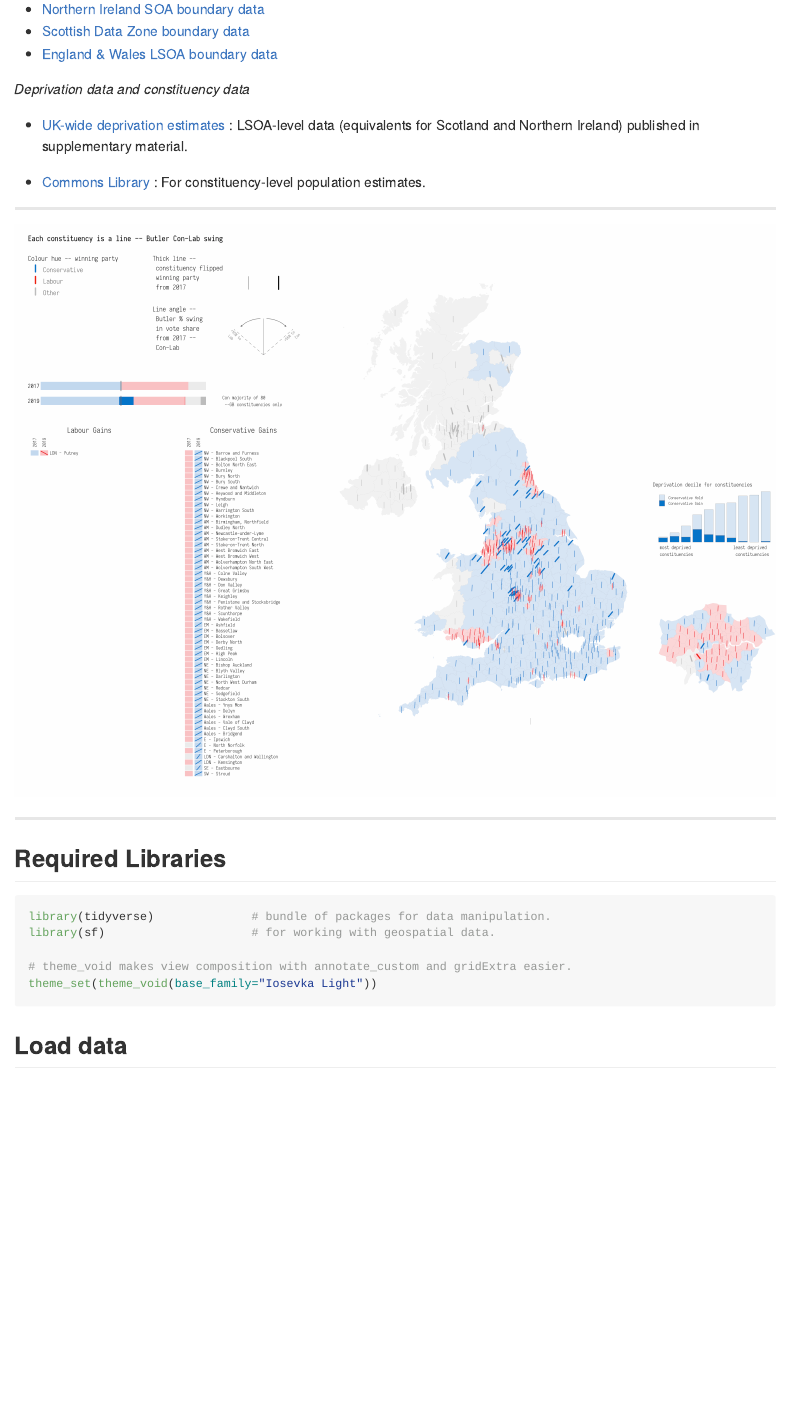
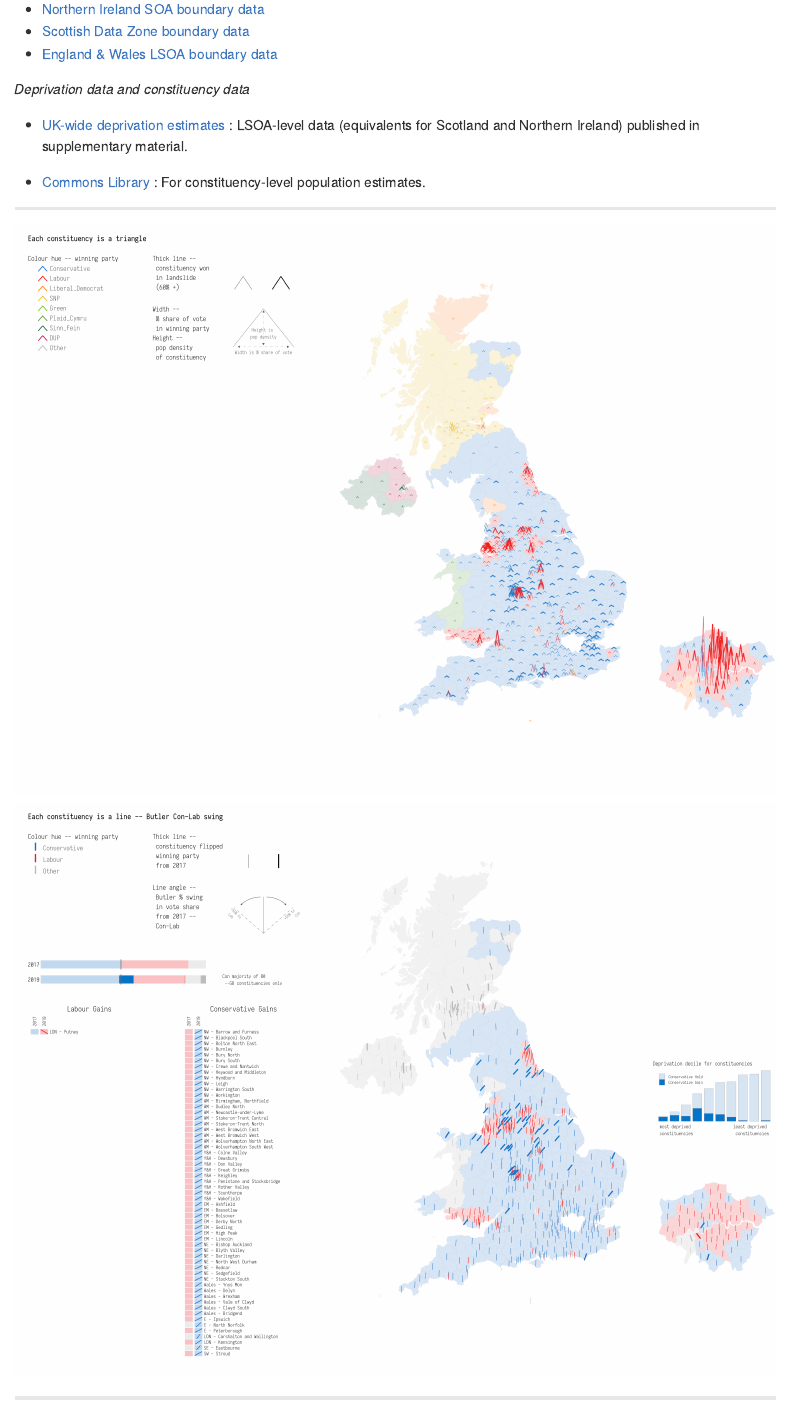
Before and after one commit to rogerbeecham/uk-general-election-vis, an R Markdown document (README.Rmd): the page in a window 1100 px wide, from 640 px down. The pictures show the output file README.md that the author committed with the source, drawn offline in the style of GitHub; long lines of code are wrapped.

Commit message:
Design iteration 3 : Result data + triangles by pop density.

```diff
--- a/README.Rmd
+++ b/README.Rmd
@@ -35,7 +35,7 @@ _Deprivation data and constituency data_
 
 ---
 
-[](./figures/all_size.png)![](./figures/con_lab.png)
+![](./figures/all_size.png)![](./figures/con_lab.png)
 
 ---
 
```
Also changed, not shown: README.md.
